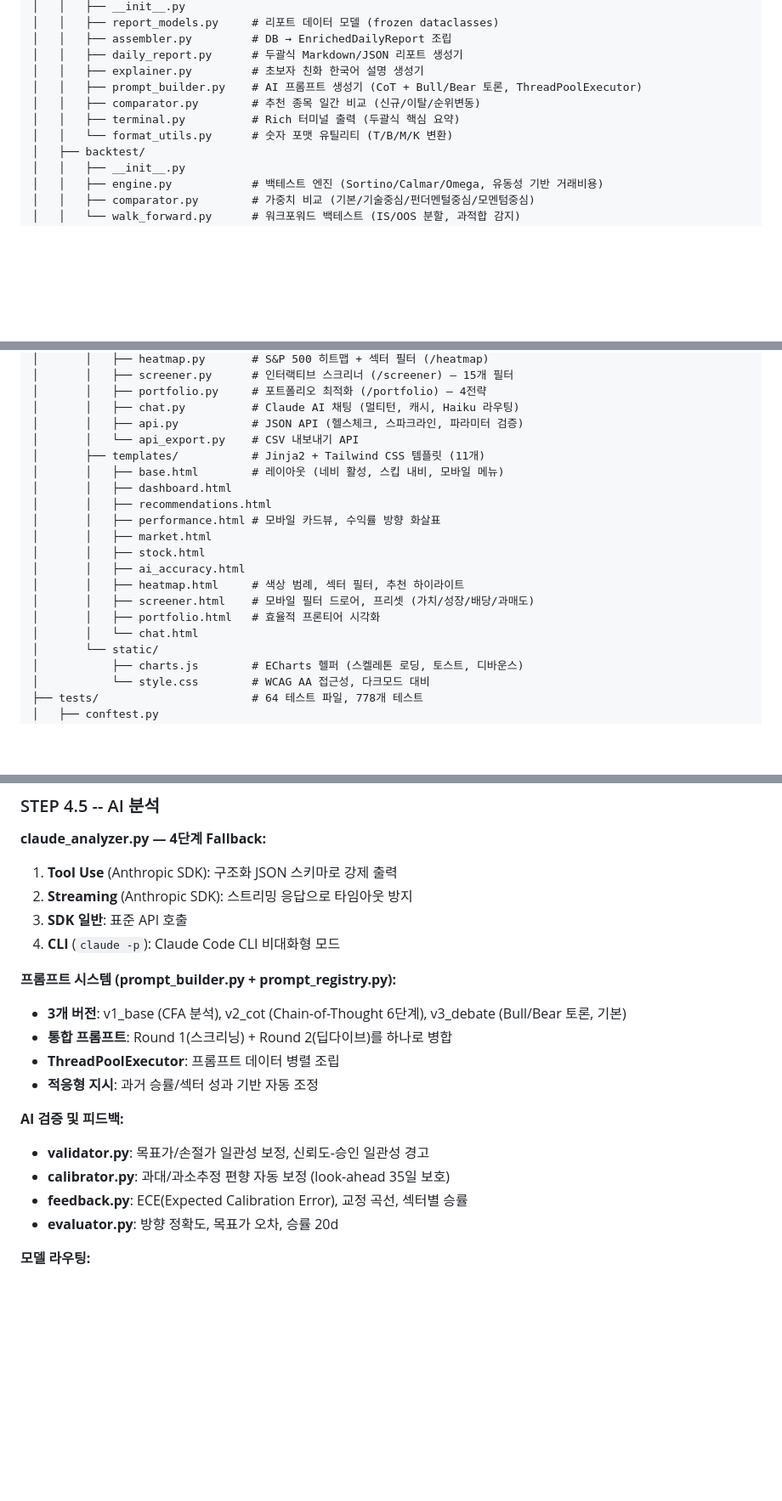
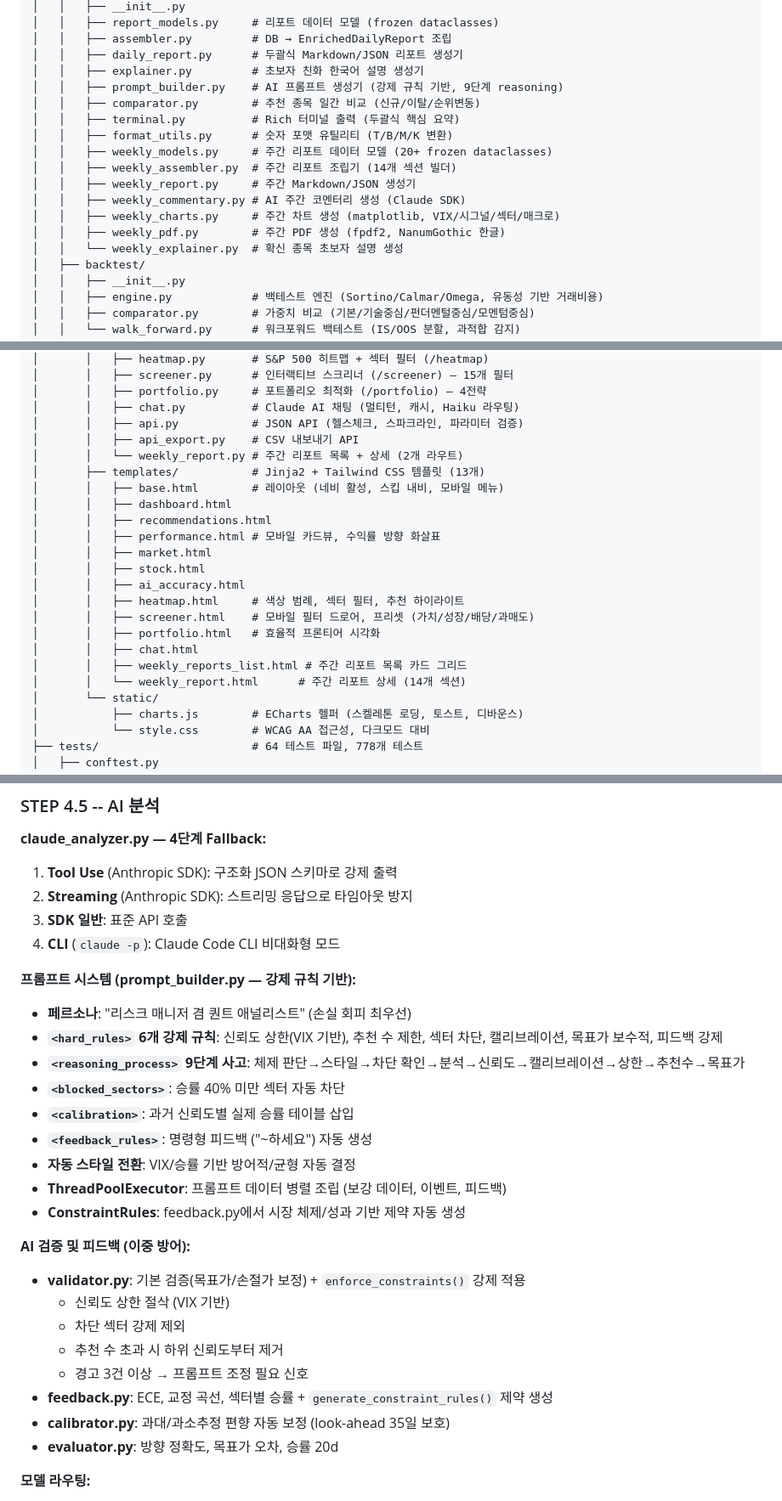
Before and after one commit to rudgjs8080/investmate, a Markdown page: CLAUDE.md, 3 parts joined by grey strips. Shown at 85% size. Rendered like a GitHub page; blank space fills up the shorter version.

Commit message:
docs: CLAUDE.md 최신화 — 주간 리포트, AI 개편, 웹/테스트 반영

```diff
--- a/CLAUDE.md
+++ b/CLAUDE.md
@@ -118,10 +121,17 @@ investmate/
 │   │   ├── assembler.py         # DB → EnrichedDailyReport 조립
 │   │   ├── daily_report.py      # 두괄식 Markdown/JSON 리포트 생성기
 │   │   ├── explainer.py         # 초보자 친화 한국어 설명 생성기
-│   │   ├── prompt_builder.py    # AI 프롬프트 생성기 (CoT + Bull/Bear 토론, ThreadPoolExecutor)
+│   │   ├── prompt_builder.py    # AI 프롬프트 생성기 (강제 규칙 기반, 9단계 reasoning)
 │   │   ├── comparator.py        # 추천 종목 일간 비교 (신규/이탈/순위변동)
 │   │   ├── terminal.py          # Rich 터미널 출력 (두괄식 핵심 요약)
-│   │   └── format_utils.py      # 숫자 포맷 유틸리티 (T/B/M/K 변환)
+│   │   ├── format_utils.py      # 숫자 포맷 유틸리티 (T/B/M/K 변환)
+│   │   ├── weekly_models.py     # 주간 리포트 데이터 모델 (20+ frozen dataclasses)
+│   │   ├── weekly_assembler.py  # 주간 리포트 조립기 (14개 섹션 빌더)
+│   │   ├── weekly_report.py     # 주간 Markdown/JSON 생성기
+│   │   ├── weekly_commentary.py # AI 주간 코멘터리 생성 (Claude SDK)
+│   │   ├── weekly_charts.py     # 주간 차트 생성 (matplotlib, VIX/시그널/섹터/매크로)
+│   │   ├── weekly_pdf.py        # 주간 PDF 생성 (fpdf2, NanumGothic 한글)
+│   │   └── weekly_explainer.py  # 확신 종목 초보자 설명 생성
 │   ├── backtest/
 │   │   ├── __init__.py
 │   │   ├── engine.py            # 백테스트 엔진 (Sortino/Calmar/Omega, 유동성 기반 거래비용)
@@ -156,8 +166,9 @@ investmate/
 │       │   ├── portfolio.py     # 포트폴리오 최적화 (/portfolio) — 4전략
 │       │   ├── chat.py          # Claude AI 채팅 (멀티턴, 캐시, Haiku 라우팅)
 │       │   ├── api.py           # JSON API (헬스체크, 스파크라인, 파라미터 검증)
-│       │   └── api_export.py    # CSV 내보내기 API
-│       ├── templates/           # Jinja2 + Tailwind CSS 템플릿 (11개)
+│       │   ├── api_export.py    # CSV 내보내기 API
+│       │   └── weekly_report.py # 주간 리포트 목록 + 상세 (2개 라우트)
+│       ├── templates/           # Jinja2 + Tailwind CSS 템플릿 (13개)
 │       │   ├── base.html        # 레이아웃 (네비 활성, 스킵 내비, 모바일 메뉴)
 │       │   ├── dashboard.html
 │       │   ├── recommendations.html
@@ -168,7 +179,9 @@ investmate/
 │       │   ├── heatmap.html     # 색상 범례, 섹터 필터, 추천 하이라이트
 │       │   ├── screener.html    # 모바일 필터 드로어, 프리셋 (가치/성장/배당/과매도)
 │       │   ├── portfolio.html   # 효율적 프론티어 시각화
-│       │   └── chat.html
+│       │   ├── chat.html
+│       │   ├── weekly_reports_list.html # 주간 리포트 목록 카드 그리드
+│       │   └── weekly_report.html      # 주간 리포트 상세 (14개 섹션)
 │       └── static/
 │           ├── charts.js        # ECharts 헬퍼 (스켈레톤 로딩, 토스트, 디바운스)
 │           └── style.css        # WCAG AA 접근성, 다크모드 대비
@@ -441,18 +457,27 @@ class DailyPipeline:
 3. **SDK 일반**: 표준 API 호출
 4. **CLI** (`claude -p`): Claude Code CLI 비대화형 모드
 
-**프롬프트 시스템 (prompt_builder.py + prompt_registry.py):**
+**프롬프트 시스템 (prompt_builder.py — 강제 규칙 기반):**
 
-- **3개 버전**: v1_base (CFA 분석), v2_cot (Chain-of-Thought 6단계), v3_debate (Bull/Bear 토론, 기본)
-- **통합 프롬프트**: Round 1(스크리닝) + Round 2(딥다이브)를 하나로 병합
-- **ThreadPoolExecutor**: 프롬프트 데이터 병렬 조립
-- **적응형 지시**: 과거 승률/섹터 성과 기반 자동 조정
+- **페르소나**: "리스크 매니저 겸 퀀트 애널리스트" (손실 회피 최우선)
+- **`<hard_rules>` 6개 강제 규칙**: 신뢰도 상한(VIX 기반), 추천 수 제한, 섹터 차단, 캘리브레이션, 목표가 보수적, 피드백 강제
+- **`<reasoning_process>` 9단계 사고**: 체제 판단→스타일→차단 확인→분석→신뢰도→캘리브레이션→상한→추천수→목표가
+- **`<blocked_sectors>`**: 승률 40% 미만 섹터 자동 차단
+- **`<calibration>`**: 과거 신뢰도별 실제 승률 테이블 삽입
+- **`<feedback_rules>`**: 명령형 피드백 ("~하세요") 자동 생성
+- **자동 스타일 전환**: VIX/승률 기반 방어적/균형 자동 결정
+- **ThreadPoolExecutor**: 프롬프트 데이터 병렬 조립 (보강 데이터, 이벤트, 피드백)
+- **ConstraintRules**: feedback.py에서 시장 체제/성과 기반 제약 자동 생성
 
-**AI 검증 및 피드백:**
+**AI 검증 및 피드백 (이중 방어):**
 
-- **validator.py**: 목표가/손절가 일관성 보정, 신뢰도-승인 일관성 경고
+- **validator.py**: 기본 검증(목표가/손절가 보정) + `enforce_constraints()` 강제 적용
+  - 신뢰도 상한 절삭 (VIX 기반)
+  - 차단 섹터 강제 제외
+  - 추천 수 초과 시 하위 신뢰도부터 제거
+  - 경고 3건 이상 → 프롬프트 조정 필요 신호
+- **feedback.py**: ECE, 교정 곡선, 섹터별 승률 + `generate_constraint_rules()` 제약 생성
 - **calibrator.py**: 과대/과소추정 편향 자동 보정 (look-ahead 35일 보호)
-- **feedback.py**: ECE(Expected Calibration Error), 교정 곡선, 섹터별 승률
 - **evaluator.py**: 방향 정확도, 목표가 오차, 승률 20d
 
 **모델 라우팅:**
```
Also changed, not shown: other parts of CLAUDE.md (+18 -5 lines).
